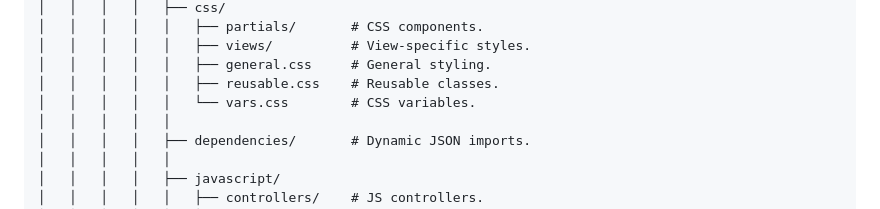
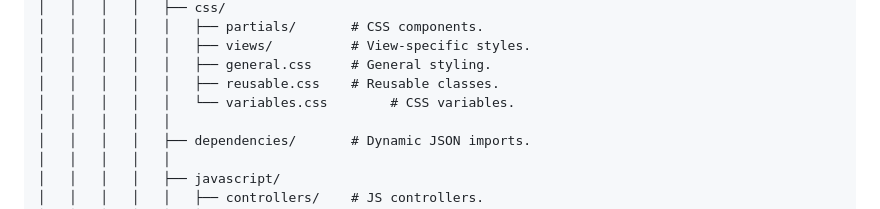
Before and after one commit to Balsha98/Repository-TutoringCenter, a Markdown page: README.md, the part around the change. Drawn GitHub-style.

Commit message:
Minor README file change.

```diff
--- a/README.md
+++ b/README.md
@@ -125,7 +125,7 @@ Repository-TutoringCenter/
 │   │   │   │   │   ├── views/          # View-specific styles.
 │   │   │   │   │   ├── general.css     # General styling.
 │   │   │   │   │   ├── reusable.css    # Reusable classes.
-│   │   │   │   │   └── vars.css        # CSS variables.
+│   │   │   │   │   └── variables.css        # CSS variables.
 │   │   │   │   │
 │   │   │   │   ├── dependencies/       # Dynamic JSON imports.
 │   │   │   │   │
```
